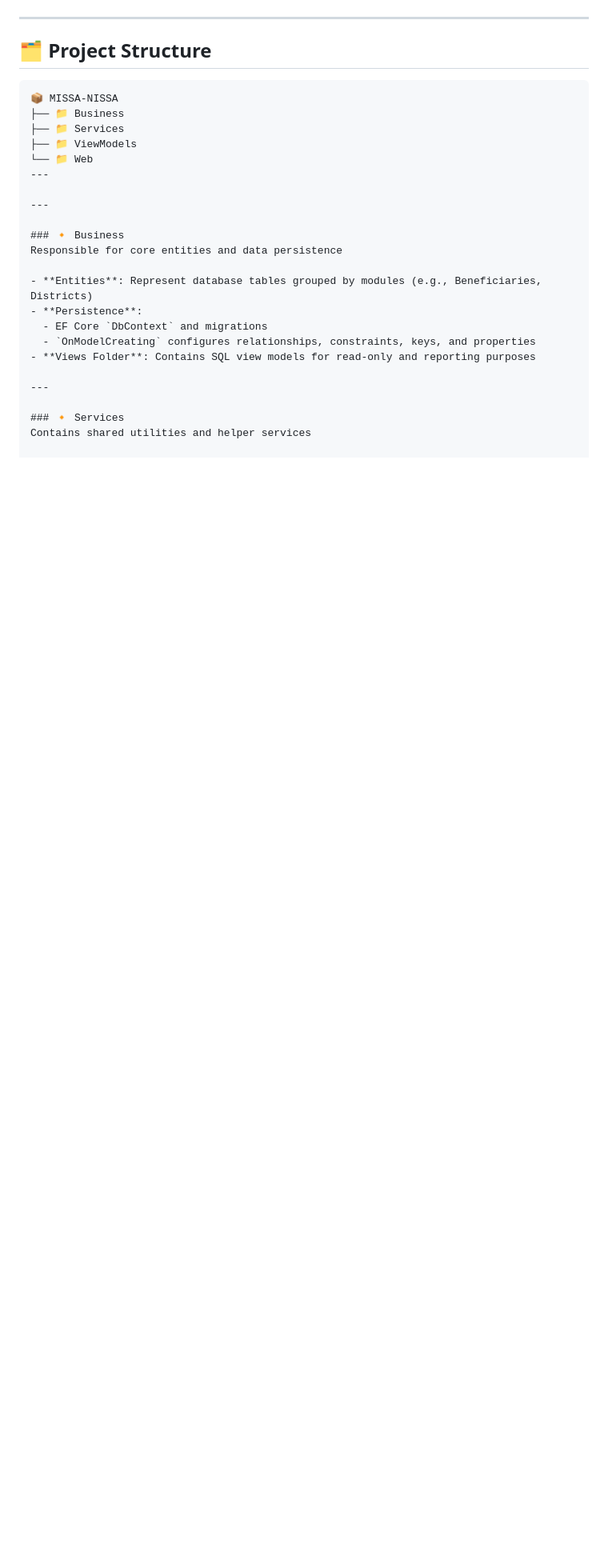
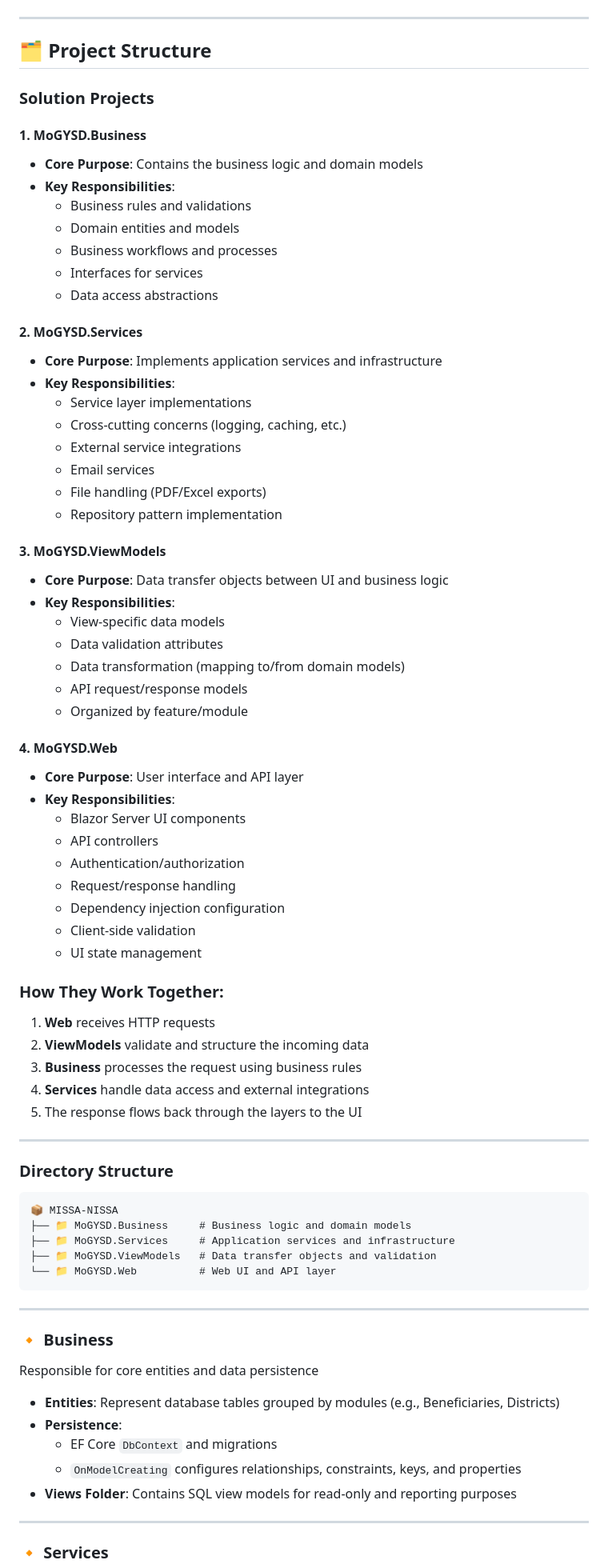
Before and after one commit to wagura-maurice/LesothoMoGYSD, a Markdown page: README.md, the part around the change. Shown: that part at 80% size. GitHub-like rendering; blank space fills up the shorter version.

Commit message:
docs: update README.md

````diff
--- a/README.md
+++ b/README.md
@@ -28,13 +28,65 @@ Blazor Server was selected because of:
 
 ## 🗂️ Project Structure
 
+### Solution Projects
+
+#### 1. MoGYSD.Business
+- **Core Purpose**: Contains the business logic and domain models
+- **Key Responsibilities**:
+  - Business rules and validations
+  - Domain entities and models
+  - Business workflows and processes
+  - Interfaces for services
+  - Data access abstractions
+
+#### 2. MoGYSD.Services
+- **Core Purpose**: Implements application services and infrastructure
+- **Key Responsibilities**:
+  - Service layer implementations
+  - Cross-cutting concerns (logging, caching, etc.)
+  - External service integrations
+  - Email services
+  - File handling (PDF/Excel exports)
+  - Repository pattern implementation
+
+#### 3. MoGYSD.ViewModels
+- **Core Purpose**: Data transfer objects between UI and business logic
+- **Key Responsibilities**:
+  - View-specific data models
+  - Data validation attributes
+  - Data transformation (mapping to/from domain models)
+  - API request/response models
+  - Organized by feature/module
+
+#### 4. MoGYSD.Web
+- **Core Purpose**: User interface and API layer
+- **Key Responsibilities**:
+  - Blazor Server UI components
+  - API controllers
+  - Authentication/authorization
+  - Request/response handling
+  - Dependency injection configuration
+  - Client-side validation
+  - UI state management
+
+### How They Work Together:
+1. **Web** receives HTTP requests
+2. **ViewModels** validate and structure the incoming data
+3. **Business** processes the request using business rules
+4. **Services** handle data access and external integrations
+5. The response flows back through the layers to the UI
+
+---
+
+### Directory Structure
+
 ```plaintext
 📦 MISSA-NISSA
-├── 📁 Business
-├── 📁 Services
-├── 📁 ViewModels
-└── 📁 Web
----
+├── 📁 MoGYSD.Business     # Business logic and domain models
+├── 📁 MoGYSD.Services     # Application services and infrastructure
+├── 📁 MoGYSD.ViewModels   # Data transfer objects and validation
+└── 📁 MoGYSD.Web          # Web UI and API layer
+```
 
 ---
 
````
